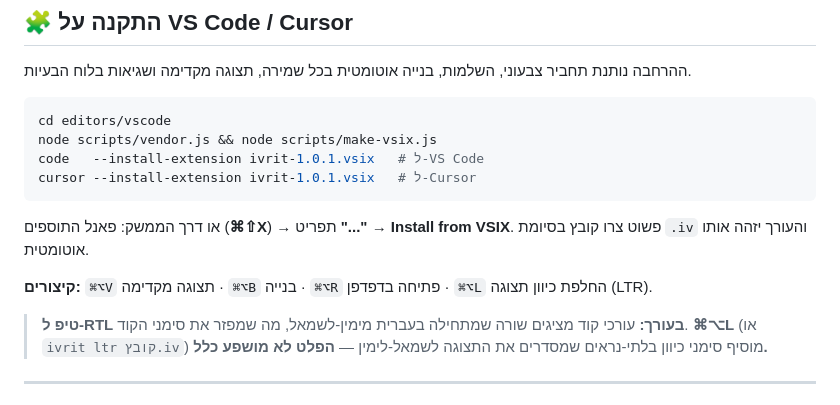
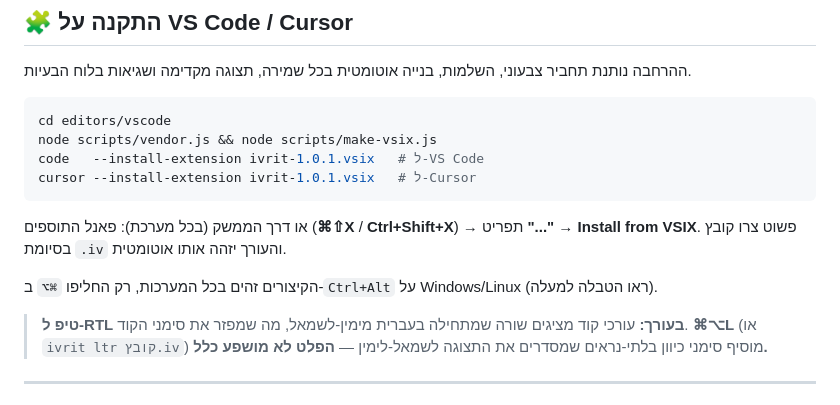
Before and after one commit to shmuelr16/ivrit, a Markdown page: README.md, the part around one of its changes. Rendered like a GitHub page.

````diff
--- a/README.md
+++ b/README.md
@@ -88,10 +100,10 @@ code   --install-extension ivrit-1.0.1.vsix   # ל-VS Code
 cursor --install-extension ivrit-1.0.1.vsix   # ל-Cursor
 ```
 
-או דרך הממשק: פאנל התוספים (**⌘⇧X**) → תפריט **"..."** → **Install from VSIX**.
+או דרך הממשק (בכל מערכת): פאנל התוספים (**⌘⇧X** / **Ctrl+Shift+X**) → תפריט **"..."** → **Install from VSIX**.
 פשוט צרו קובץ בסיומת `.iv` והעורך יזהה אותו אוטומטית.
 
-**קיצורים:** `⌘⌥V` תצוגה מקדימה · `⌘⌥B` בנייה · `⌘⌥R` פתיחה בדפדפן · `⌘⌥L` החלפת כיוון תצוגה (LTR).
+הקיצורים זהים בכל המערכות, רק החליפו `⌘⌥` ב-`Ctrl+Alt` על Windows/Linux (ראו הטבלה למעלה).
 
 > **טיפ ל-RTL בעורך:** עורכי קוד מציגים שורה שמתחילה בעברית מימין-לשמאל, מה שמפזר את סימני
 > הקוד. **⌘⌥L** (או `ivrit ltr קובץ.iv`) מוסיף סימני כיוון בלתי-נראים שמסדרים את התצוגה
````
Also changed, not shown: other parts of README.md (+19 -7 lines), CLAUDE.md (+9 -3 lines), docs/code-to-output.png (added), docs/output-simple.png, 2 other files.
